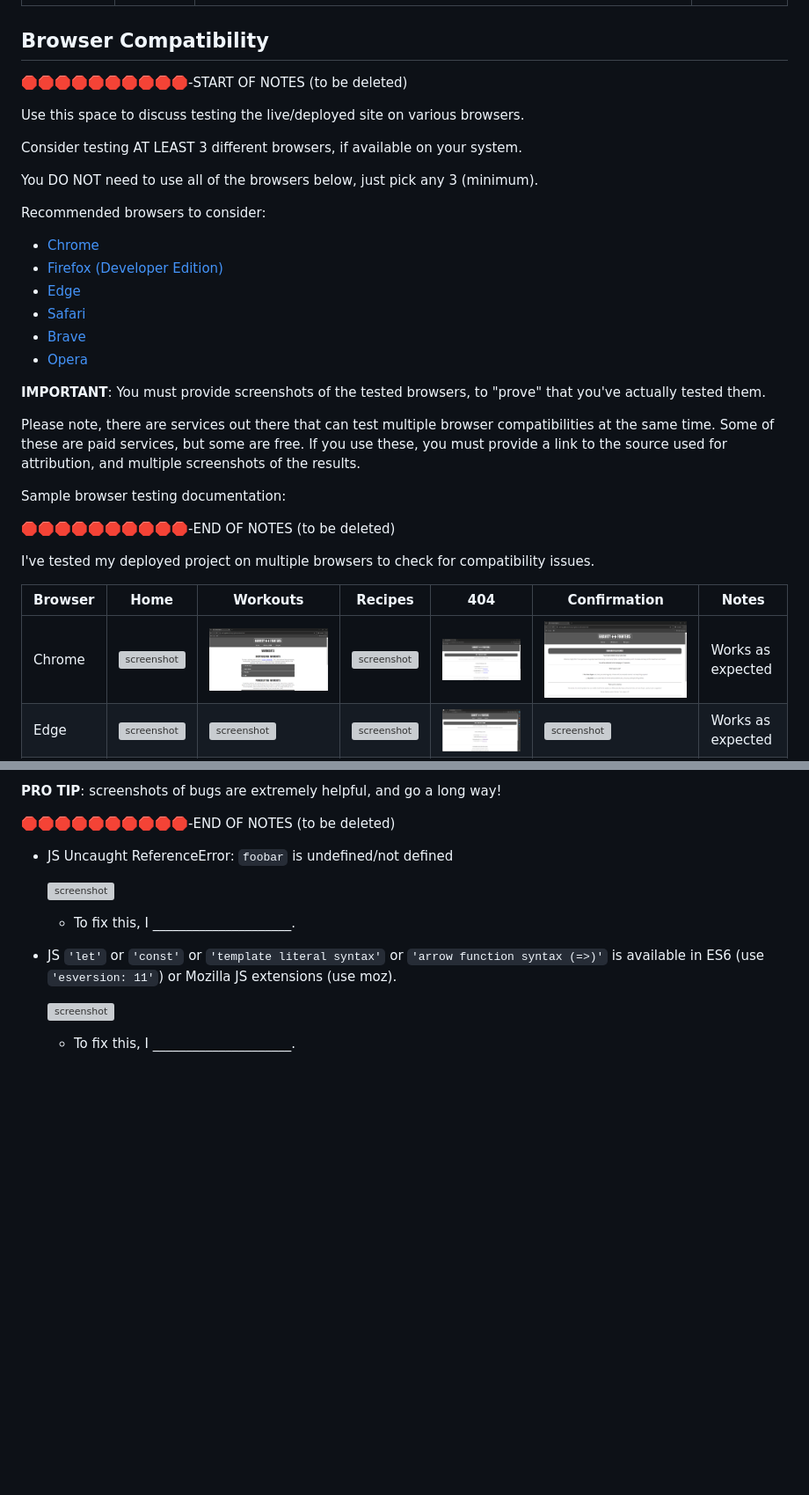
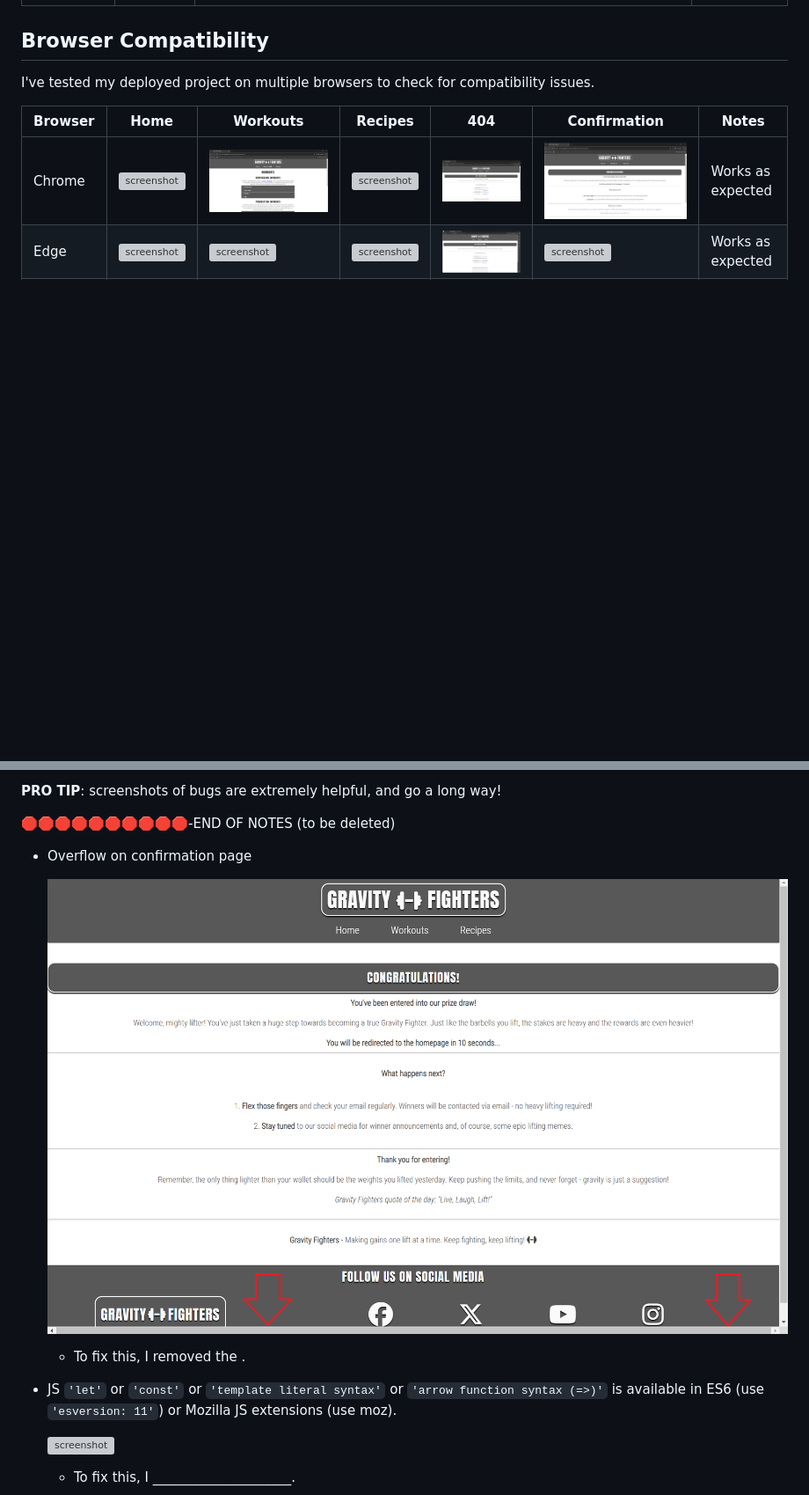
Before and after one commit to Ash-5p/Gravity-Fighters, a Markdown page: TESTING.md, 2 parts joined by grey strips. Shown: that part at 88% size. GitHub-like rendering; pictures changed too: documentation/bugs/bug-overflow.png (added); blank space fills up the shorter version; grey boxes are pictures that could not be loaded.

```diff
--- a/TESTING.md
+++ b/TESTING.md
@@ -82,32 +28,6 @@ I have used the recommended [CSS Jigsaw Validator](https://jigsaw.w3.org/css-val
 
 ## Browser Compatibility
 
-🛑🛑🛑🛑🛑🛑🛑🛑🛑🛑-START OF NOTES (to be deleted)
-
-Use this space to discuss testing the live/deployed site on various browsers.
-
-Consider testing AT LEAST 3 different browsers, if available on your system.
-
-You DO NOT need to use all of the browsers below, just pick any 3 (minimum).
-
-Recommended browsers to consider:
-- [Chrome](https://www.google.com/chrome)
-- [Firefox (Developer Edition)](https://www.mozilla.org/firefox/developer)
-- [Edge](https://www.microsoft.com/edge)
-- [Safari](https://support.apple.com/downloads/safari)
-- [Brave](https://brave.com/download)
-- [Opera](https://www.opera.com/download)
-
-**IMPORTANT**: You must provide screenshots of the tested browsers, to "prove" that you've actually tested them.
-
-Please note, there are services out there that can test multiple browser compatibilities at the same time.
-Some of these are paid services, but some are free.
-If you use these, you must provide a link to the source used for attribution, and multiple screenshots of the results.
-
-Sample browser testing documentation:
-
-🛑🛑🛑🛑🛑🛑🛑🛑🛑🛑-END OF NOTES (to be deleted)
-
 I've tested my deployed project on multiple browsers to check for compatibility issues.
 
 | Browser | Home | Workouts | Recipes | 404 | Confirmation | Notes |
@@ -199,11 +100,11 @@ Make sure to include any necessary steps you've implemented to fix the bug(s) as
 
 🛑🛑🛑🛑🛑🛑🛑🛑🛑🛑-END OF NOTES (to be deleted)
 
-- JS Uncaught ReferenceError: `foobar` is undefined/not defined
+- Overflow on confirmation page
 
-    ![screenshot](documentation/bugs/bug01.png)
+    ![screenshot](documentation/bugs/bug-overflow.png)
 
-    - To fix this, I _____________________.
+    - To fix this, I removed the .
 
 - JS `'let'` or `'const'` or `'template literal syntax'` or `'arrow function syntax (=>)'` is available in ES6 (use `'esversion: 11'`) or Mozilla JS extensions (use moz).
 
```
Also changed, not shown: other parts of TESTING.md (+0 -73 lines), 1 other file.
